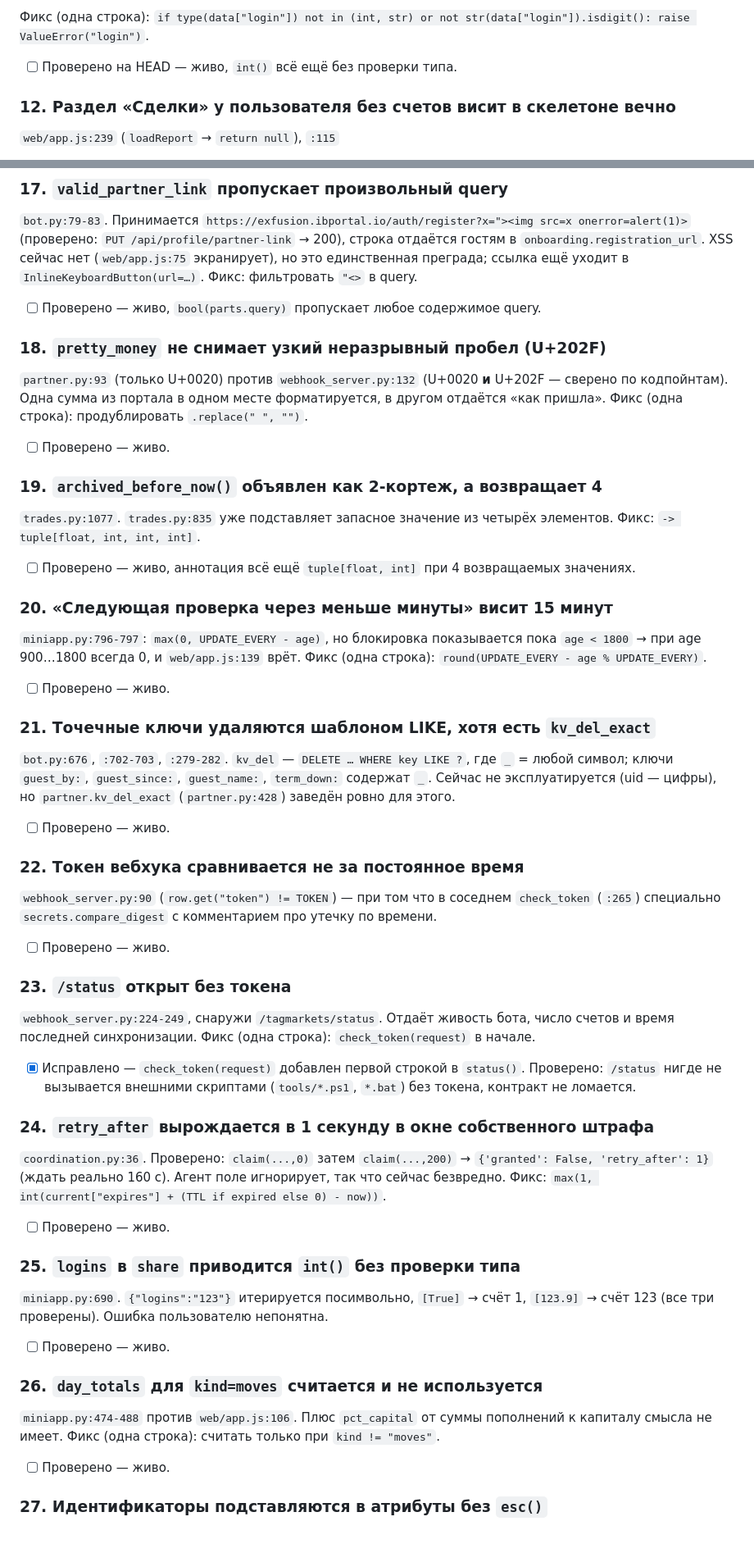
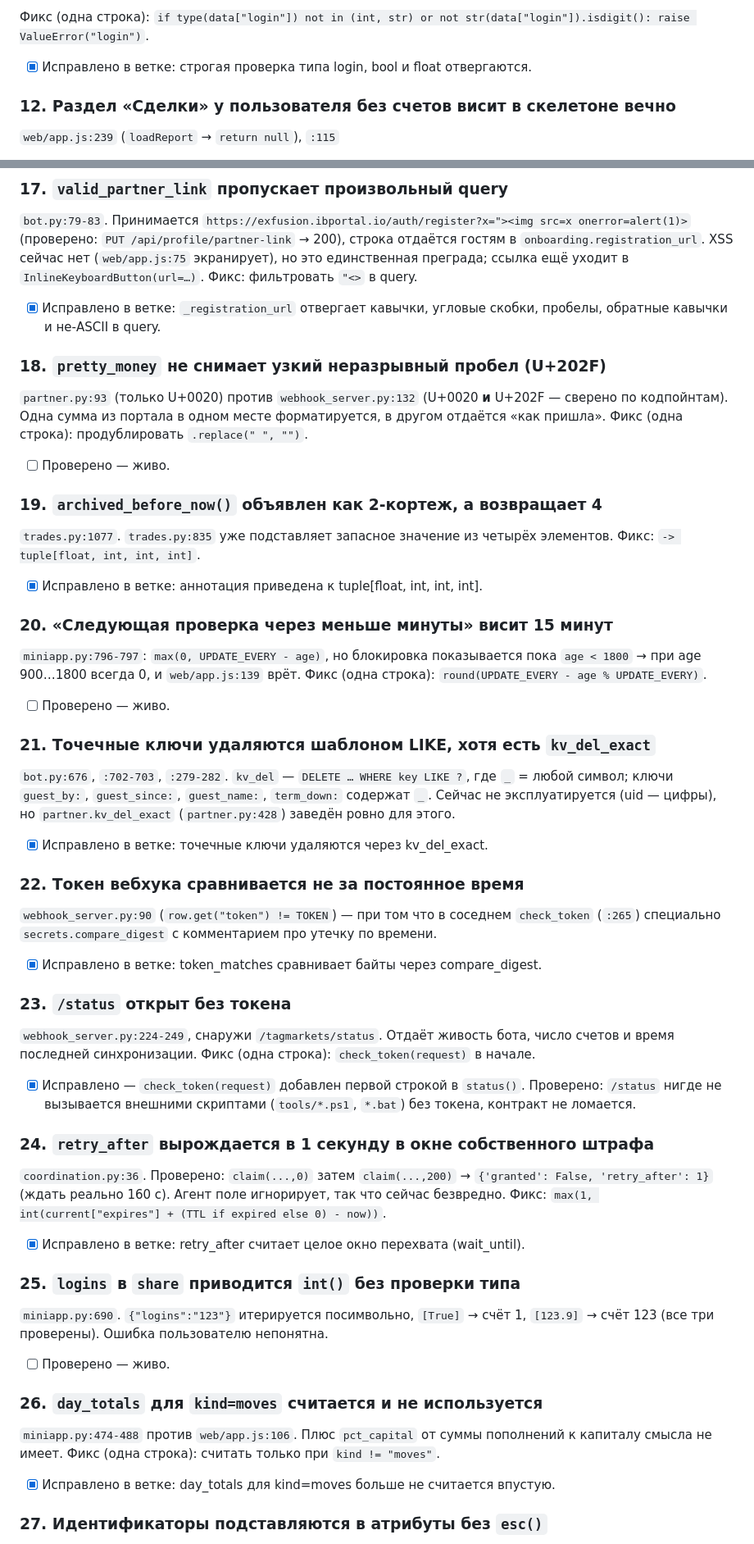
Before and after one commit to crownfall90-dot/TagMarket, a Markdown page: docs/findings.md, 2 parts joined by grey strips. Shown at 82% size. GitHub-like rendering.

```diff
--- a/docs/findings.md
+++ b/docs/findings.md
@@ -180,7 +181,7 @@ POST /api/accounts {"login": 123.9, …} → счёт 123
 
 Фикс (одна строка): `if type(data["login"]) not in (int, str) or not str(data["login"]).isdigit(): raise ValueError("login")`.
 
-- [ ] Проверено на HEAD — живо, `int()` всё ещё без проверки типа.
+- [x] Исправлено в ветке: строгая проверка типа login, bool и float отвергаются.
 
 ### 12. Раздел «Сделки» у пользователя без счетов висит в скелетоне вечно
 `web/app.js:239` (`loadReport` → `return null`), `:115`
@@ -223,7 +224,7 @@ POST /api/accounts {"login": 123.9, …} → счёт 123
 ### 17. `valid_partner_link` пропускает произвольный query
 `bot.py:79-83`. Принимается `https://exfusion.ibportal.io/auth/register?x="><img src=x onerror=alert(1)>` (проверено: `PUT /api/profile/partner-link` → 200), строка отдаётся гостям в `onboarding.registration_url`. XSS сейчас нет (`web/app.js:75` экранирует), но это единственная преграда; ссылка ещё уходит в `InlineKeyboardButton(url=…)`.
 Фикс: фильтровать `"<>` в query.
-- [ ] Проверено — живо, `bool(parts.query)` пропускает любое содержимое query.
+- [x] Исправлено в ветке: `_registration_url` отвергает кавычки, угловые скобки, пробелы, обратные кавычки и не-ASCII в query.
 
 ### 18. `pretty_money` не снимает узкий неразрывный пробел (U+202F)
 `partner.py:93` (только U+0020) против `webhook_server.py:132` (U+0020 **и** U+202F — сверено по кодпойнтам). Одна сумма из портала в одном месте форматируется, в другом отдаётся «как пришла».
@@ -233,7 +234,7 @@ POST /api/accounts {"login": 123.9, …} → счёт 123
 ### 19. `archived_before_now()` объявлен как 2-кортеж, а возвращает 4
 `trades.py:1077`. `trades.py:835` уже подставляет запасное значение из четырёх элементов.
 Фикс: `-> tuple[float, int, int, int]`.
-- [ ] Проверено — живо, аннотация всё ещё `tuple[float, int]` при 4 возвращаемых значениях.
+- [x] Исправлено в ветке: аннотация приведена к tuple[float, int, int, int].
 
 ### 20. «Следующая проверка через меньше минуты» висит 15 минут
 `miniapp.py:796-797`: `max(0, UPDATE_EVERY - age)`, но блокировка показывается пока `age < 1800` → при age 900…1800 всегда 0, и `web/app.js:139` врёт.
@@ -242,11 +243,11 @@ POST /api/accounts {"login": 123.9, …} → счёт 123
 
 ### 21. Точечные ключи удаляются шаблоном LIKE, хотя есть `kv_del_exact`
 `bot.py:676`, `:702-703`, `:279-282`. `kv_del` — `DELETE … WHERE key LIKE ?`, где `_` = любой символ; ключи `guest_by:`, `guest_since:`, `guest_name:`, `term_down:` содержат `_`. Сейчас не эксплуатируется (uid — цифры), но `partner.kv_del_exact` (`partner.py:428`) заведён ровно для этого.
-- [ ] Проверено — живо.
+- [x] Исправлено в ветке: точечные ключи удаляются через kv_del_exact.
 
 ### 22. Токен вебхука сравнивается не за постоянное время
 `webhook_server.py:90` (`row.get("token") != TOKEN`) — при том что в соседнем `check_token` (`:265`) специально `secrets.compare_digest` с комментарием про утечку по времени.
-- [ ] Проверено — живо.
+- [x] Исправлено в ветке: token_matches сравнивает байты через compare_digest.
 
 ### 23. `/status` открыт без токена
 `webhook_server.py:224-249`, снаружи `/tagmarkets/status`. Отдаёт живость бота, число счетов и время последней синхронизации.
@@ -256,7 +257,7 @@ POST /api/accounts {"login": 123.9, …} → счёт 123
 ### 24. `retry_after` вырождается в 1 секунду в окне собственного штрафа
 `coordination.py:36`. Проверено: `claim(...,0)` затем `claim(...,200)` → `{'granted': False, 'retry_after': 1}` (ждать реально 160 с). Агент поле игнорирует, так что сейчас безвредно.
 Фикс: `max(1, int(current["expires"] + (TTL if expired else 0) - now))`.
-- [ ] Проверено — живо.
+- [x] Исправлено в ветке: retry_after считает целое окно перехвата (wait_until).
 
 ### 25. `logins` в `share` приводится `int()` без проверки типа
 `miniapp.py:690`. `{"logins":"123"}` итерируется посимвольно, `[True]` → счёт 1, `[123.9]` → счёт 123 (все три проверены). Ошибка пользователю непонятна.
@@ -265,7 +266,7 @@ POST /api/accounts {"login": 123.9, …} → счёт 123
 ### 26. `day_totals` для `kind=moves` считается и не используется
 `miniapp.py:474-488` против `web/app.js:106`. Плюс `pct_capital` от суммы пополнений к капиталу смысла не имеет.
 Фикс (одна строка): считать только при `kind != "moves"`.
-- [ ] Проверено — живо.
+- [x] Исправлено в ветке: day_totals для kind=moves больше не считается впустую.
 
 ### 27. Идентификаторы подставляются в атрибуты без `esc()`
 `web/app.js:54`, `:93`, `:108`, `:135`, `:292`. Значения сейчас числовые (`miniapp.py:206`), пробоя нет, но это единственные неэкранированные интерполяции в атрибуты во всём файле.
```
Also changed, not shown: other parts of docs/findings.md (+10 -10 lines).
